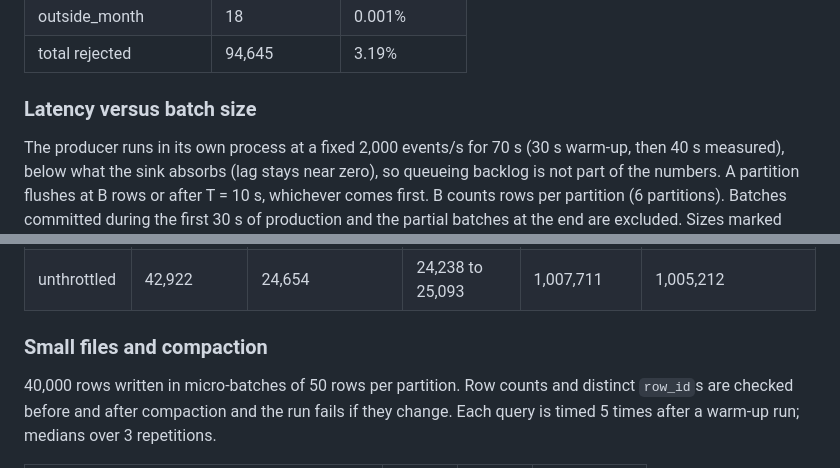
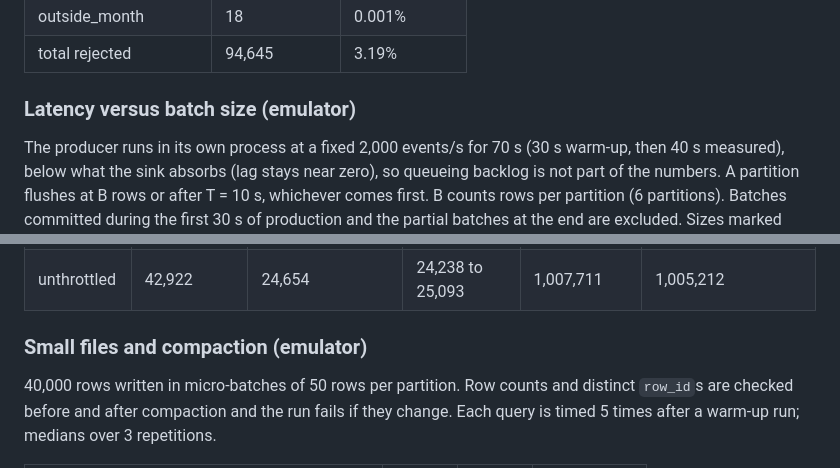
Before and after one commit to Rajchhapariya/taxi-stream-bench, a Markdown page: README.md, 2 parts joined by grey strips. GitHub-like rendering.

```diff
--- a/README.md
+++ b/README.md
@@ -147,7 +147,7 @@ Variants: `sigkill-only` = boundary-crash probability 0.0, batch timer 0.5 s, 30
 | outside_month | 18 | 0.001% |
 | total rejected | 94,645 | 3.19% |
 
-### Latency versus batch size
+### Latency versus batch size (emulator)
 
 The producer runs in its own process at a fixed 2,000 events/s for 70 s (30 s warm-up, then 40 s measured), below what the sink absorbs (lag stays near zero), so queueing backlog is not part of the numbers. A partition flushes at B rows or after T = 10 s, whichever comes first. B counts rows per partition (6 partitions). Batches committed during the first 30 s of production and the partial batches at the end are excluded. Sizes marked extra are not in the build spec; they show where the timer takes over. Repetitions: 3. The runs replay identical data on a fixed schedule, so the spread between repetitions is small and does not capture variation between machines or workloads.
 
@@ -172,7 +172,7 @@ Producer and sink run in separate processes. Lag is sampled every 0.5 s as rows
 | 50,000 | 43,114 | 24,519 | 24,249 to 24,603 | 1,020,715 | 1,020,713 |
 | unthrottled | 42,922 | 24,654 | 24,238 to 25,093 | 1,007,711 | 1,005,212 |
 
-### Small files and compaction
+### Small files and compaction (emulator)
 
 40,000 rows written in micro-batches of 50 rows per partition. Row counts and distinct `row_id`s are checked before and after compaction and the run fails if they change. Each query is timed 5 times after a warm-up run; medians over 3 repetitions.
 
```
Also changed, not shown: other parts of README.md (+54 -4 lines), report/latency_vs_batch_tradeoff.png, results/figures/latency_vs_batch_tradeoff.png, 6 other files.
